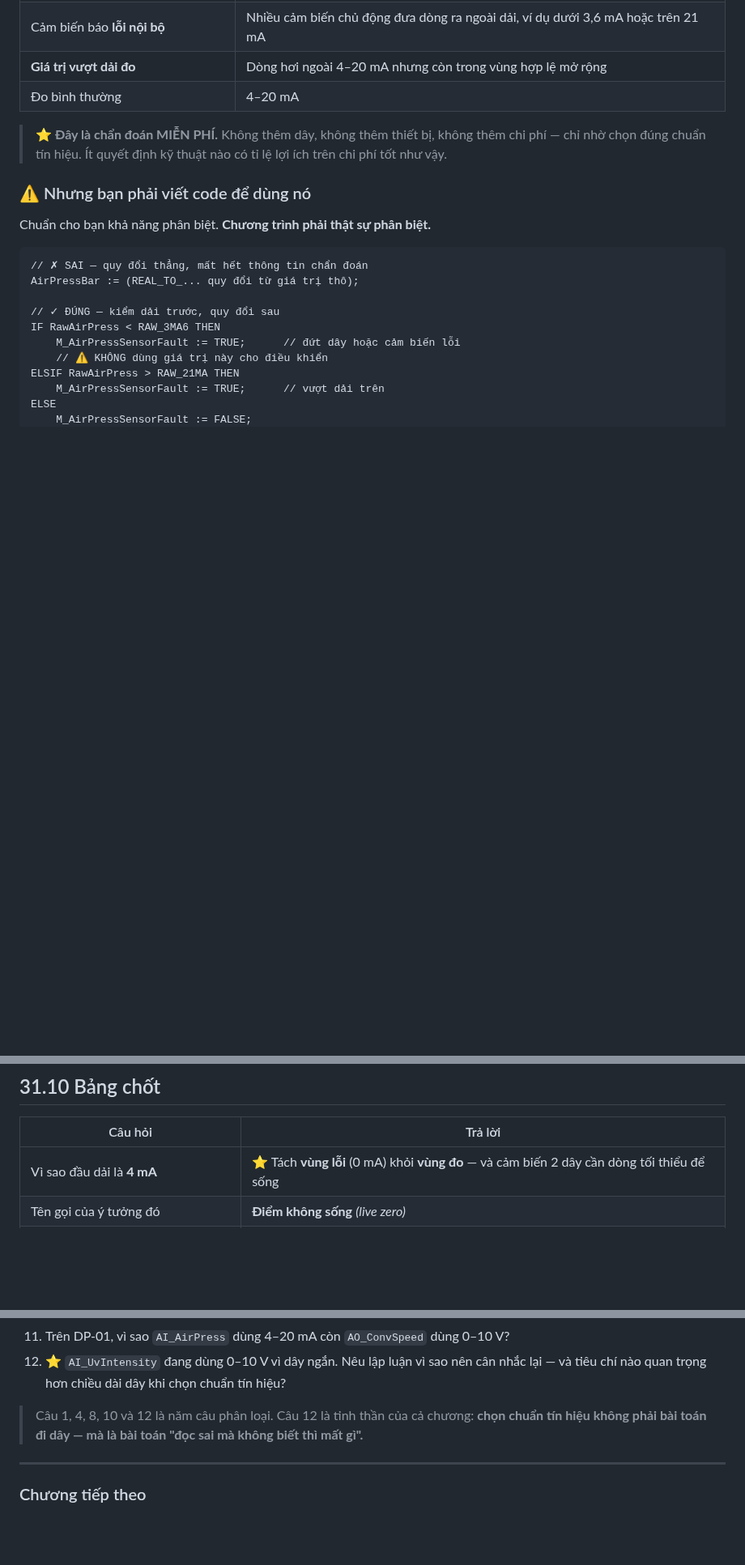
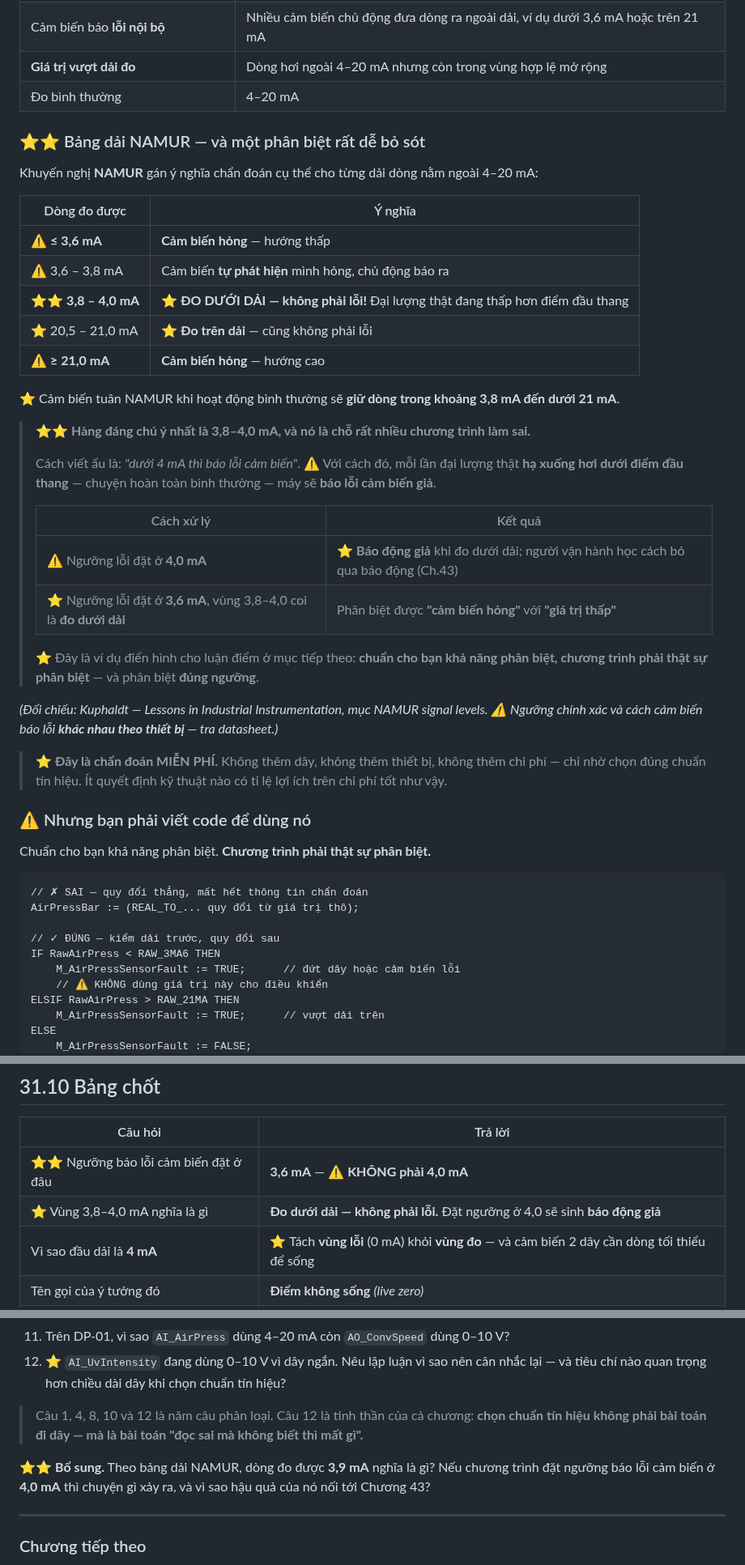
Before and after one commit to songloi0730/PLC-Book, a Markdown page: docs/ch31_tin_hieu_analog_va_vong_dong.md, 3 parts joined by grey strips. Shown at 81% size. GitHub-like rendering; blank space fills up the shorter version.

Commit message:
doi chieu dot 6: Ch.31 - bang dai NAMUR va phan biet "do duoi dai" vs "hong"
Nguon: Kuphaldt, muc NAMUR signal levels.
Sach gop "duoi 4 mA = loi" lam mot. NAMUR phan biet ro:
  <=3,6 hong thap | 3,6-3,8 tu phat hien hong | 3,8-4,0 DO DUOI DAI (khong
  phai loi) | 20,5-21,0 do tren dai | >=21,0 hong cao
Dat nguong loi o 4,0 mA sinh BAO DONG GIA moi khi dai luong that xuong hoi
duoi diem dau thang - noi toi Ch.43 (bao dong gia lam nguoi van hanh bo qua).

Co-Authored-By: Claude Opus 5 <noreply@anthropic.com>

```diff
--- a/docs/ch31_tin_hieu_analog_va_vong_dong.md
+++ b/docs/ch31_tin_hieu_analog_va_vong_dong.md
@@ -74,6 +74,36 @@ Hai hàng cuối là hai bài toán mà cả chương này và Chương 32 xoay
 | Cảm biến báo **lỗi nội bộ** | Nhiều cảm biến chủ động đưa dòng ra ngoài dải, ví dụ dưới 3,6 mA hoặc trên 21 mA |
 | **Giá trị vượt dải đo** | Dòng hơi ngoài 4–20 mA nhưng còn trong vùng hợp lệ mở rộng |
 | Đo bình thường | 4–20 mA |
+
+### ⭐⭐ Bảng dải NAMUR — và một phân biệt rất dễ bỏ sót
+
+Khuyến nghị **NAMUR** gán ý nghĩa chẩn đoán cụ thể cho từng dải dòng nằm ngoài 4–20 mA:
+
+| Dòng đo được | Ý nghĩa |
+|---|---|
+| ⚠ **≤ 3,6 mA** | **Cảm biến hỏng** — hướng thấp |
+| ⚠ 3,6 – 3,8 mA | Cảm biến **tự phát hiện** mình hỏng, chủ động báo ra |
+| ⭐⭐ **3,8 – 4,0 mA** | ⭐ **ĐO DƯỚI DẢI — không phải lỗi!** Đại lượng thật đang thấp hơn điểm đầu thang |
+| ⭐ 20,5 – 21,0 mA | ⭐ **Đo trên dải** — cũng không phải lỗi |
+| ⚠ **≥ 21,0 mA** | **Cảm biến hỏng** — hướng cao |
+
+⭐ Cảm biến tuân NAMUR khi hoạt động bình thường sẽ **giữ dòng trong khoảng 3,8 mA đến dưới 21 mA**.
+
+> ⭐⭐ **Hàng đáng chú ý nhất là 3,8–4,0 mA, và nó là chỗ rất nhiều chương trình làm sai.**
+>
+> Cách viết ẩu là: *"dưới 4 mA thì báo lỗi cảm biến"*. ⚠ Với cách đó, mỗi lần đại lượng thật **hạ
+> xuống hơi dưới điểm đầu thang** — chuyện hoàn toàn bình thường — máy sẽ **báo lỗi cảm biến giả**.
+>
+> | Cách xử lý | Kết quả |
+> |---|---|
+> | ⚠ Ngưỡng lỗi đặt ở **4,0 mA** | ⭐ **Báo động giả** khi đo dưới dải; người vận hành học cách bỏ qua báo động (Ch.43) |
+> | ⭐ Ngưỡng lỗi đặt ở **3,6 mA**, vùng 3,8–4,0 coi là **đo dưới dải** | Phân biệt được **"cảm biến hỏng"** với **"giá trị thấp"** |
+>
+> ⭐ Đây là ví dụ điển hình cho luận điểm ở mục tiếp theo: **chuẩn cho bạn khả năng phân biệt, chương
+> trình phải thật sự phân biệt** — và phân biệt **đúng ngưỡng**.
+
+*(Đối chiếu: Kuphaldt — Lessons in Industrial Instrumentation, mục NAMUR signal levels. ⚠ Ngưỡng
+chính xác và cách cảm biến báo lỗi **khác nhau theo thiết bị** — tra datasheet.)*
 
 > ⭐ **Đây là chẩn đoán MIỄN PHÍ.** Không thêm dây, không thêm thiết bị, không thêm chi phí — chỉ nhờ
 > chọn đúng chuẩn tín hiệu. Ít quyết định kỹ thuật nào có tỉ lệ lợi ích trên chi phí tốt như vậy.
@@ -410,6 +440,8 @@ tin lệnh (mục 31.4, Chương 48).
 
 | Câu hỏi | Trả lời |
 |---|---|
+| ⭐⭐ Ngưỡng báo lỗi cảm biến đặt ở đâu | **3,6 mA** — ⚠ **KHÔNG phải 4,0 mA** |
+| ⭐ Vùng 3,8–4,0 mA nghĩa là gì | **Đo dưới dải — không phải lỗi.** Đặt ngưỡng ở 4,0 sẽ sinh **báo động giả** |
 | Vì sao đầu dải là **4 mA** | ⭐ Tách **vùng lỗi** (0 mA) khỏi **vùng đo** — và cảm biến 2 dây cần dòng tối thiểu để sống |
 | Tên gọi của ý tưởng đó | **Điểm không sống** *(live zero)* |
 | Chẩn đoán miễn phí gồm | Đứt dây · mất nguồn cảm biến · lỗi nội bộ · vượt dải |
@@ -450,6 +482,9 @@ tin lệnh (mục 31.4, Chương 48).
 > Câu 1, 4, 8, 10 và 12 là năm câu phân loại. Câu 12 là tinh thần của cả chương: **chọn chuẩn tín
 > hiệu không phải bài toán đi dây — mà là bài toán "đọc sai mà không biết thì mất gì".**
 
+⭐⭐ **Bổ sung.** Theo bảng dải NAMUR, dòng đo được **3,9 mA** nghĩa là gì? Nếu chương trình đặt
+ngưỡng báo lỗi cảm biến ở **4,0 mA** thì chuyện gì xảy ra, và vì sao hậu quả của nó nối tới Chương 43?
+
 ---
 
 ### Chương tiếp theo
```
Also changed, not shown: docs/00d_Nhat_ky_doi_chieu.md (+19 -1 lines).
